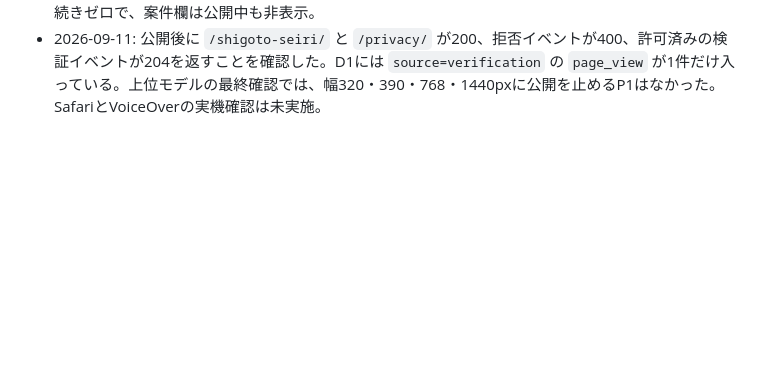
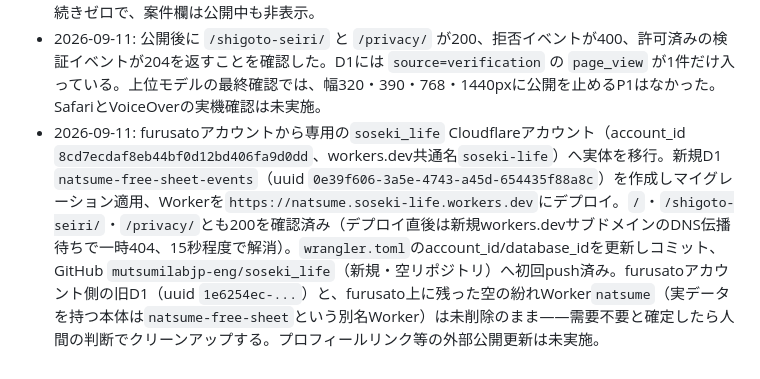
Before and after one commit to mutsumilabjp-eng/soseki_life, a Markdown page: STATE.md, the part around the change. Rendered like a GitHub page; blank space fills up the shorter version.

Commit message:
Record soseki_life account migration in STATE.md
Co-Authored-By: Claude Sonnet 5 <noreply@anthropic.com>

```diff
--- a/STATE.md
+++ b/STATE.md
@@ -14,3 +14,4 @@
 - 2026-09-11: Cloudflare Workers Static Assets とD1で公開した。URLは `https://natsume-free-sheet.furusato-97a.workers.dev/shigoto-seiri/`、プライバシー説明は `/privacy/`。D1 `natsume-free-sheet-events` をAPACに1件だけ作成し、`0001_create_daily_events.sql` を適用済み。新規の有料契約は追加していない。
 - 2026-09-11: 無料シートのデザインを、紙色・明朝見出し・朱の最小アクセントへ整理した。上位レビューの指摘を受け、開始ボタンをフォームへ直行、整理メモを先にコピー可能、空欄コピーの結果表示をフォーム直下、補助文の読み上げ関連付け、横幅計算の撤去を反映した。承認済み案件は引き続きゼロで、案件欄は公開中も非表示。
 - 2026-09-11: 公開後に `/shigoto-seiri/` と `/privacy/` が200、拒否イベントが400、許可済みの検証イベントが204を返すことを確認した。D1には `source=verification` の `page_view` が1件だけ入っている。上位モデルの最終確認では、幅320・390・768・1440pxに公開を止めるP1はなかった。SafariとVoiceOverの実機確認は未実施。
+- 2026-09-11: furusatoアカウントから専用の`soseki_life` Cloudflareアカウント（account_id `8cd7ecdaf8eb44bf0d12bd406fa9d0dd`、workers.dev共通名`soseki-life`）へ実体を移行。新規D1 `natsume-free-sheet-events`（uuid `0e39f606-3a5e-4743-a45d-654435f88a8c`）を作成しマイグレーション適用、Workerを`https://natsume.soseki-life.workers.dev`にデプロイ。`/`・`/shigoto-seiri/`・`/privacy/`とも200を確認済み（デプロイ直後は新規workers.devサブドメインのDNS伝播待ちで一時404、15秒程度で解消）。`wrangler.toml`のaccount_id/database_idを更新しコミット、GitHub `mutsumilabjp-eng/soseki_life`（新規・空リポジトリ）へ初回push済み。furusatoアカウント側の旧D1（uuid `1e6254ec-...`）と、furusato上に残った空の紛れWorker`natsume`（実データを持つ本体は`natsume-free-sheet`という別名Worker）は未削除のまま——需要不要と確定したら人間の判断でクリーンアップする。プロフィールリンク等の外部公開更新は未実施。
```
